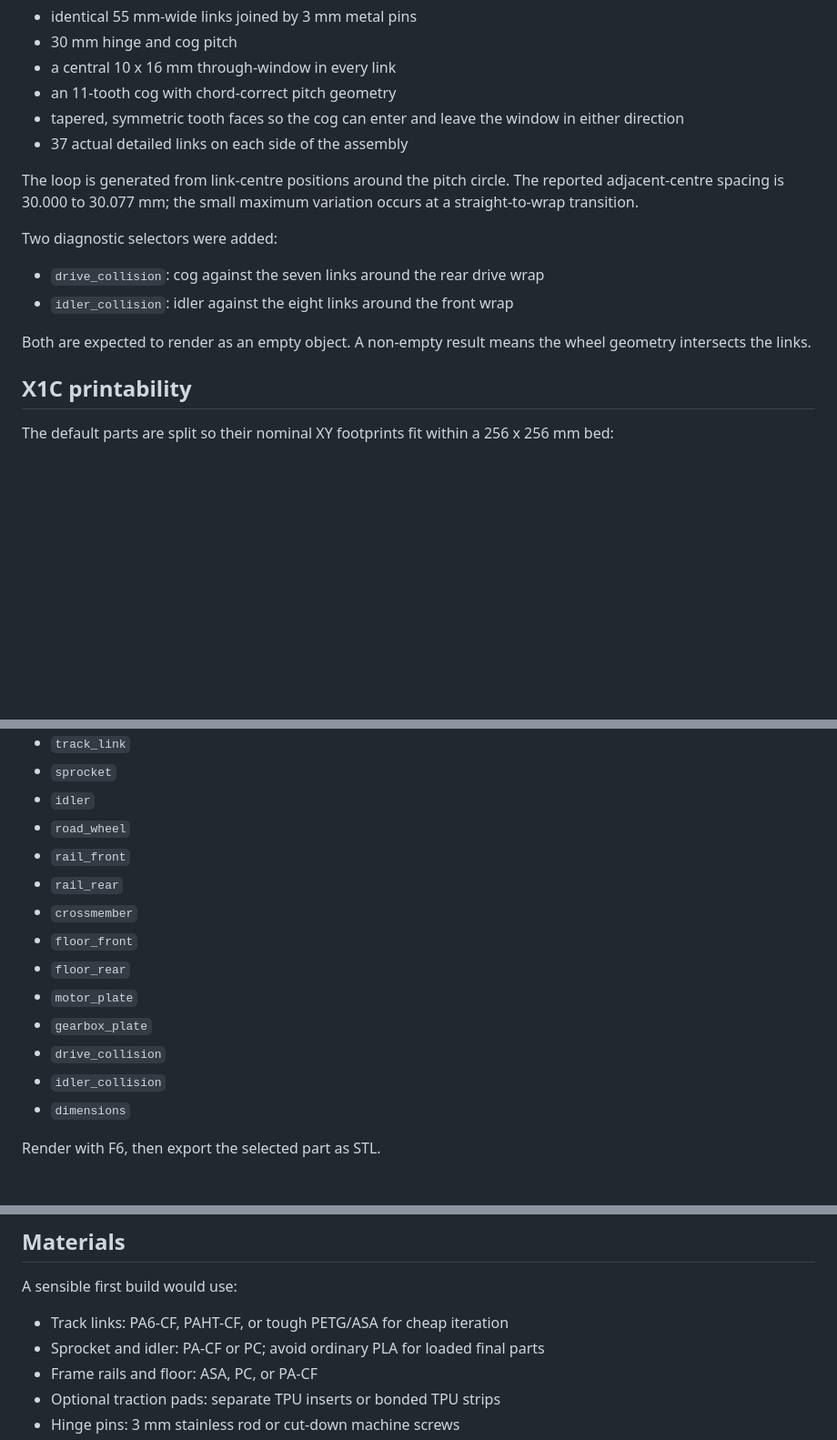
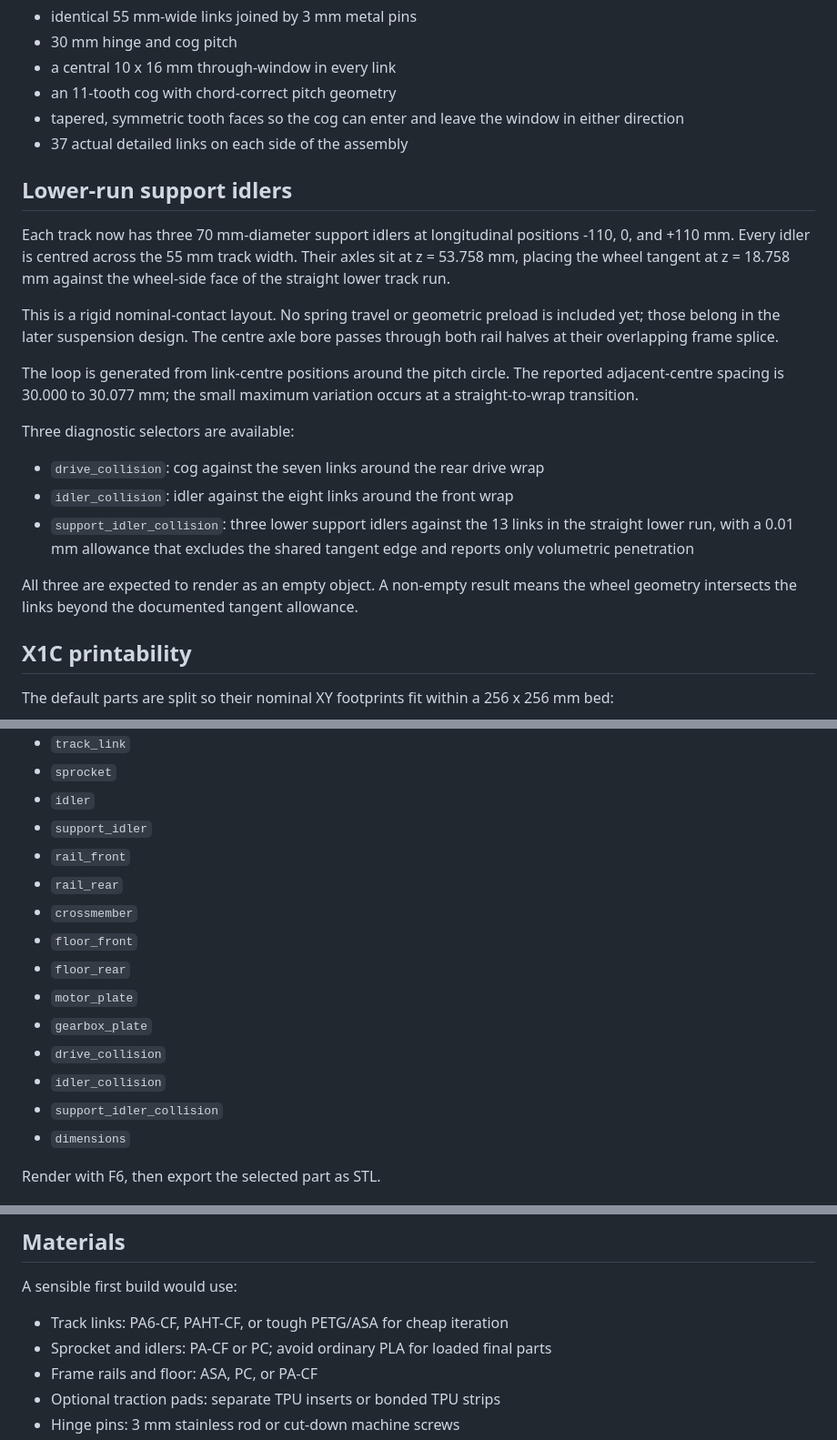
Before and after one commit to yaleman/robogoat, a Markdown page: assets/narrow_stair_tracker_README.md, 3 parts joined by grey strips. Shown at 91% size. Drawn GitHub-style; blank space fills up the shorter version.

Commit message:
adding idlers

```diff
--- a/assets/narrow_stair_tracker_README.md
+++ b/assets/narrow_stair_tracker_README.md
@@ -34,17 +34,31 @@ The integrated system uses:
   either direction
 - 37 actual detailed links on each side of the assembly
 
+## Lower-run support idlers
+
+Each track now has three 70 mm-diameter support idlers at longitudinal positions
+-110, 0, and +110 mm. Every idler is centred across the 55 mm track width. Their
+axles sit at z = 53.758 mm, placing the wheel tangent at z = 18.758 mm against
+the wheel-side face of the straight lower track run.
+
+This is a rigid nominal-contact layout. No spring travel or geometric preload is
+included yet; those belong in the later suspension design. The centre axle bore
+passes through both rail halves at their overlapping frame splice.
+
 The loop is generated from link-centre positions around the pitch circle. The
 reported adjacent-centre spacing is 30.000 to 30.077 mm; the small maximum
 variation occurs at a straight-to-wrap transition.
 
-Two diagnostic selectors were added:
+Three diagnostic selectors are available:
 
 - `drive_collision`: cog against the seven links around the rear drive wrap
 - `idler_collision`: idler against the eight links around the front wrap
+- `support_idler_collision`: three lower support idlers against the 13 links in
+  the straight lower run, with a 0.01 mm allowance that excludes the shared
+  tangent edge and reports only volumetric penetration
 
-Both are expected to render as an empty object. A non-empty result means the
-wheel geometry intersects the links.
+All three are expected to render as an empty object. A non-empty result means
+the wheel geometry intersects the links beyond the documented tangent allowance.
 
 ## X1C printability
 
@@ -73,7 +87,7 @@ Available values:
 - `track_link`
 - `sprocket`
 - `idler`
-- `road_wheel`
+- `support_idler`
 - `rail_front`
 - `rail_rear`
 - `crossmember`
@@ -83,6 +97,7 @@ Available values:
 - `gearbox_plate`
 - `drive_collision`
 - `idler_collision`
+- `support_idler_collision`
 - `dimensions`
 
 Render with F6, then export the selected part as STL.
@@ -106,7 +121,7 @@ Do these before printing a complete set:
 A sensible first build would use:
 
 - Track links: PA6-CF, PAHT-CF, or tough PETG/ASA for cheap iteration
-- Sprocket and idler: PA-CF or PC; avoid ordinary PLA for loaded final parts
+- Sprocket and idlers: PA-CF or PC; avoid ordinary PLA for loaded final parts
 - Frame rails and floor: ASA, PC, or PA-CF
 - Optional traction pads: separate TPU inserts or bonded TPU strips
 - Hinge pins: 3 mm stainless rod or cut-down machine screws
```
Also changed, not shown: other parts of assets/narrow_stair_tracker_README.md (+2 -0 lines), assets/narrow_stair_tracker-review/review.md (+11 -4 lines), assets/narrow_stair_tracker-review/bottom.png, assets/narrow_stair_tracker-review/isometric.png, assets/narrow_stair_tracker-review/left.png, assets/narrow_stair_tracker-review/right.png, assets/narrow_stair_tracker-review/top.png, 2 other files.
